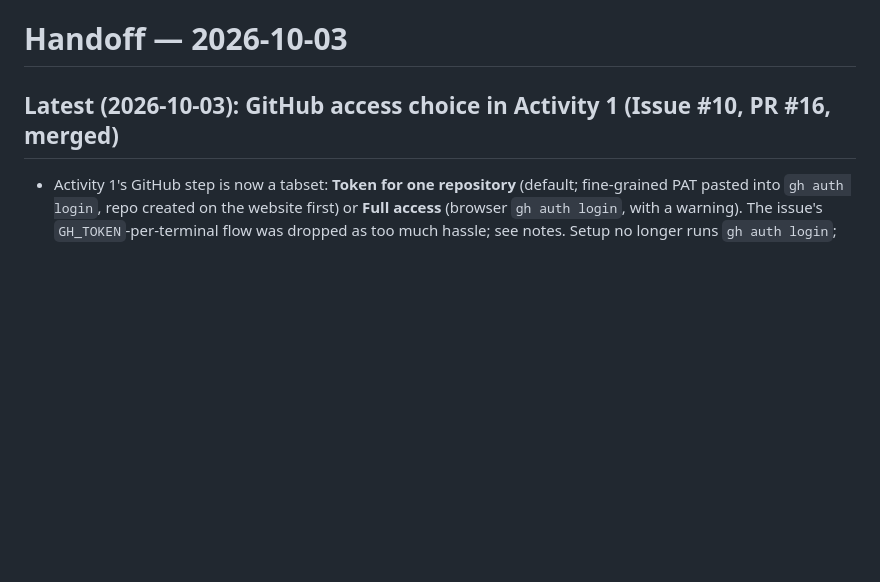
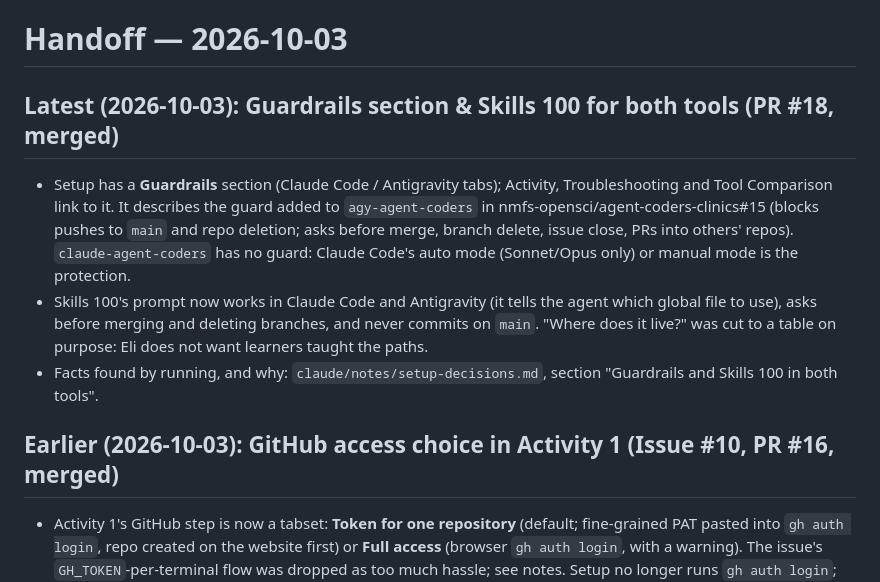
Before and after one commit to eeholmes/test-book-2, a Markdown page: claude/handoff.md, the part around the change. Rendered like a GitHub page; blank space fills up the shorter version.

```diff
--- a/claude/handoff.md
+++ b/claude/handoff.md
@@ -1,6 +1,12 @@
 # Handoff — 2026-10-03
 
-## Latest (2026-10-03): GitHub access choice in Activity 1 (Issue #10, PR #16, merged)
+## Latest (2026-10-03): Guardrails section & Skills 100 for both tools (PR #18, merged)
+
+- Setup has a **Guardrails** section (Claude Code / Antigravity tabs); Activity, Troubleshooting and Tool Comparison link to it. It describes the guard added to `agy-agent-coders` in nmfs-opensci/agent-coders-clinics#15 (blocks pushes to `main` and repo deletion; asks before merge, branch delete, issue close, PRs into others' repos). `claude-agent-coders` has no guard: Claude Code's auto mode (Sonnet/Opus only) or manual mode is the protection.
+- Skills 100's prompt now works in Claude Code and Antigravity (it tells the agent which global file to use), asks before merging and deleting branches, and never commits on `main`. "Where does it live?" was cut to a table on purpose: Eli does not want learners taught the paths.
+- Facts found by running, and why: `claude/notes/setup-decisions.md`, section "Guardrails and Skills 100 in both tools".
+
+## Earlier (2026-10-03): GitHub access choice in Activity 1 (Issue #10, PR #16, merged)
 
 - Activity 1's GitHub step is now a tabset: **Token for one repository** (default; fine-grained PAT pasted into `gh auth login`, repo created on the website first) or **Full access** (browser `gh auth login`, with a warning). The issue's `GH_TOKEN`-per-terminal flow was dropped as too much hassle; see notes. Setup no longer runs `gh auth login`; Troubleshooting has matching tabs.
 - Merged without the real-token tests. Issue #10 is still open for them (the PR said "Addresses", not "Closes").
```
Also changed, not shown: claude/notes/setup-decisions.md (+23 -0 lines).
